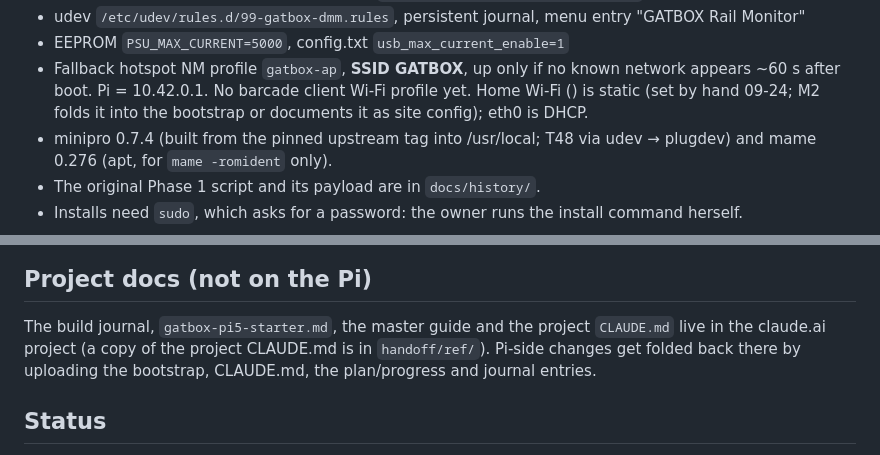
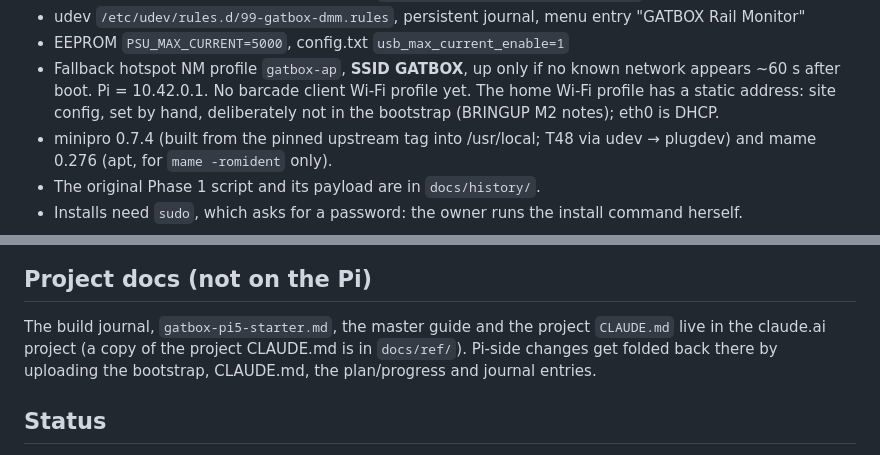
Before and after one commit to digitalunconciousness/Gatbox, a Markdown page: CLAUDE.md, 2 parts joined by grey strips. Drawn GitHub-style.

Commit message:
CLAUDE.md: home Wi-Fi as site config; docs/ref path
Co-Authored-By: Claude Opus 5.5 <noreply@anthropic.com>
Claude-Session: https://claude.ai/code/session_017KiTmddB1EaWgcXVMso65E

```diff
--- a/CLAUDE.md
+++ b/CLAUDE.md
@@ -34,8 +34,8 @@ The bootstrap's MANIFEST maps repo files to installed paths. `--check` (no root)
 - udev `/etc/udev/rules.d/99-gatbox-dmm.rules`, persistent journal, menu entry "GATBOX Rail Monitor"
 - EEPROM `PSU_MAX_CURRENT=5000`, config.txt `usb_max_current_enable=1`
 - Fallback hotspot NM profile `gatbox-ap`, **SSID GATBOX**, up only if no known network appears ~60 s after boot.
-  Pi = 10.42.0.1. No barcade client Wi-Fi profile yet. Home Wi-Fi (<home-wifi>) is static <home-lan-ip>
-  (set by hand 09-24; M2 folds it into the bootstrap or documents it as site config); eth0 is DHCP.
+  Pi = 10.42.0.1. No barcade client Wi-Fi profile yet. The home Wi-Fi profile has a static address: site config,
+  set by hand, deliberately not in the bootstrap (BRINGUP M2 notes); eth0 is DHCP.
 - minipro 0.7.4 (built from the pinned upstream tag into /usr/local; T48 via udev → plugdev) and mame 0.276 (apt,
   for `mame -romident` only).
 - The original Phase 1 script and its payload are in `docs/history/`.
@@ -98,7 +98,7 @@ Body `linear-gradient(180deg, bg2, bg)`. Fonts: Chakra Petch (display), Share Te
 
 ## Project docs (not on the Pi)
 The build journal, `gatbox-pi5-starter.md`, the master guide and the project `CLAUDE.md` live in the claude.ai
-project (a copy of the project CLAUDE.md is in `handoff/ref/`). Pi-side changes get folded back there by uploading
+project (a copy of the project CLAUDE.md is in `docs/ref/`). Pi-side changes get folded back there by uploading
 the bootstrap, CLAUDE.md, the plan/progress and journal entries.
 
 ## Status
```
